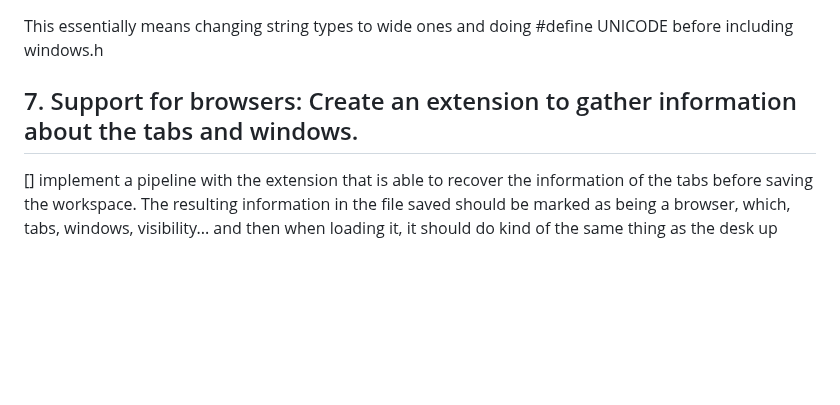
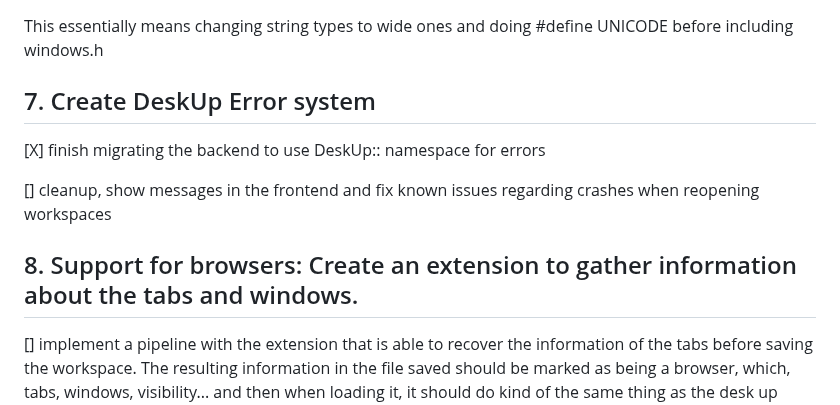
Before and after one commit to NicolasSerranoGarcia/DeskUp, a Markdown page: TODO.md, the part around one of its changes. Drawn GitHub-style; blank space fills up the shorter version.

Commit message:
docs (TODO): added 2 chores and finished one

```diff
--- a/TODO.md
+++ b/TODO.md
@@ -132,7 +132,13 @@
 
 This essentially means changing string types to wide ones and doing #define UNICODE before including windows.h
 
-## 7. Support for browsers: Create an extension to gather information about the tabs and windows.
+## 7. Create DeskUp Error system
+
+[X] finish migrating the backend to use DeskUp:: namespace for errors
+
+[] cleanup, show messages in the frontend and fix known issues regarding crashes when reopening workspaces
+
+## 8. Support for browsers: Create an extension to gather information about the tabs and windows.
 
 [] implement a pipeline with the extension that is able to recover the information of the tabs before saving the workspace.
 The resulting information in the file saved should be marked as being a browser, which, tabs, windows, visibility... and then when loading it, it should do kind of the same thing as the desk up backend: The recovered information should be the same regardless of the browser, but
```
Also changed, not shown: other parts of TODO.md (+1 -1 lines).
